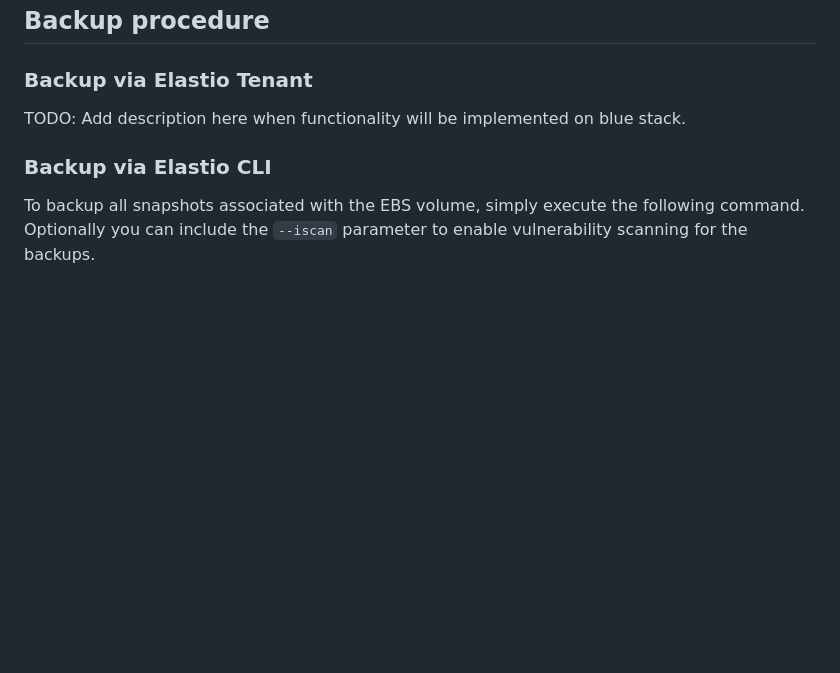
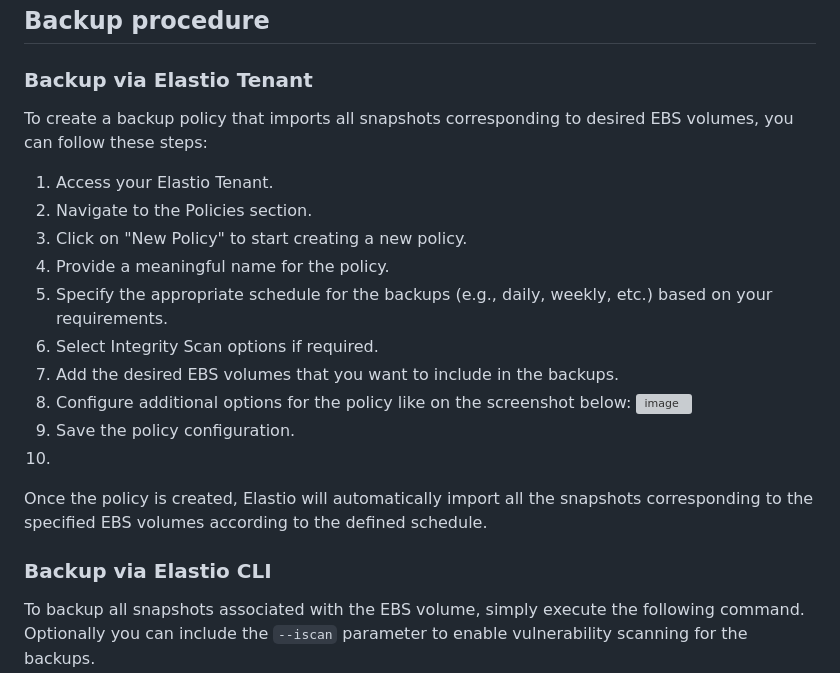
Before and after one commit to elastio/contrib, a Markdown page: elastio-velero-integration/README.md, the part around the change. Drawn GitHub-style; blank space fills up the shorter version; grey boxes are pictures that could not be loaded.

Commit message:
Added elastio tenant backup option.

```diff
--- a/elastio-velero-integration/README.md
+++ b/elastio-velero-integration/README.md
@@ -12,7 +12,20 @@ Before getting started, ensure that you have a Linux instance with Elastio and A
 ## Backup procedure
 
 ### Backup via Elastio Tenant
-TODO: Add description here when functionality will be implemented on blue stack.
+To create a backup policy that imports all snapshots corresponding to desired EBS volumes, you can follow these steps:
+
+1. Access your Elastio Tenant.
+2. Navigate to the Policies section.
+3. Click on "New Policy" to start creating a new policy.
+4. Provide a meaningful name for the policy.
+5. Specify the appropriate schedule for the backups (e.g., daily, weekly, etc.) based on your requirements.
+6. Select Integrity Scan options if required.
+7. Add the desired EBS volumes that you want to include in the backups.
+8. Configure additional options for the policy like on the screenshot below:
+![image](https://github.com/elastio/contrib/assets/81738703/79c5da7f-59c6-4dc2-9f41-ad7d17c3e7f2)
+9. Save the policy configuration.
+10.
+Once the policy is created, Elastio will automatically import all the snapshots corresponding to the specified EBS volumes according to the defined schedule.
 
 ### Backup via Elastio CLI
 To backup all snapshots associated with the EBS volume, simply execute the following command. Optionally you can include the `--iscan` parameter to enable vulnerability scanning for the backups.
```
